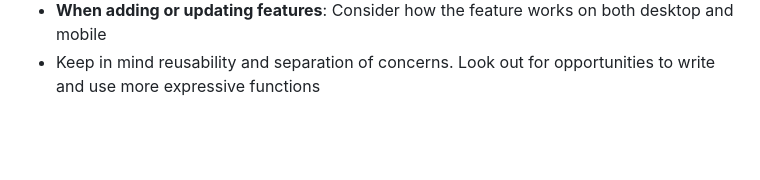
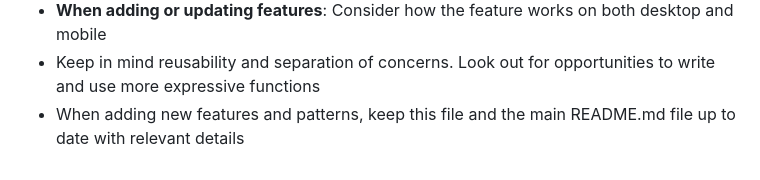
Before and after one commit to lex57ukr/jurassic-escape, a Markdown page: CLAUDE.md, the part around the change. Drawn GitHub-style; blank space fills up the shorter version.

Commit message:
Add instructions to keep memory files up to date

```diff
--- a/CLAUDE.md
+++ b/CLAUDE.md
@@ -152,3 +152,4 @@ Levels defined in `levelConfigs` (lines 45-75):
   - Pause: plays `pause`
 - **When adding or updating features**: Consider how the feature works on both desktop and mobile
 - Keep in mind reusability and separation of concerns. Look out for opportunities to write and use more expressive functions
+- When adding new features and patterns, keep this file and the main README.md file up to date with relevant details
```
